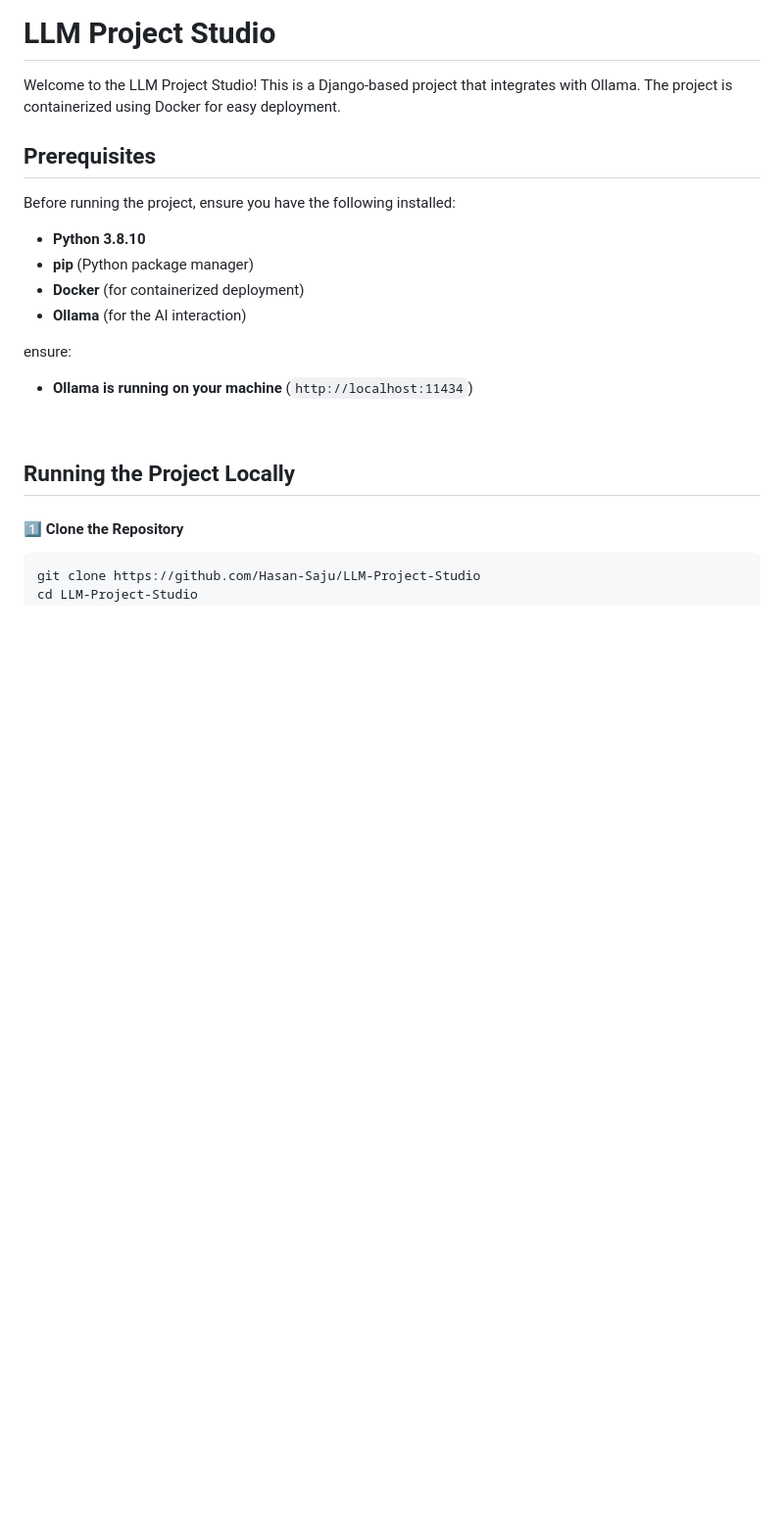
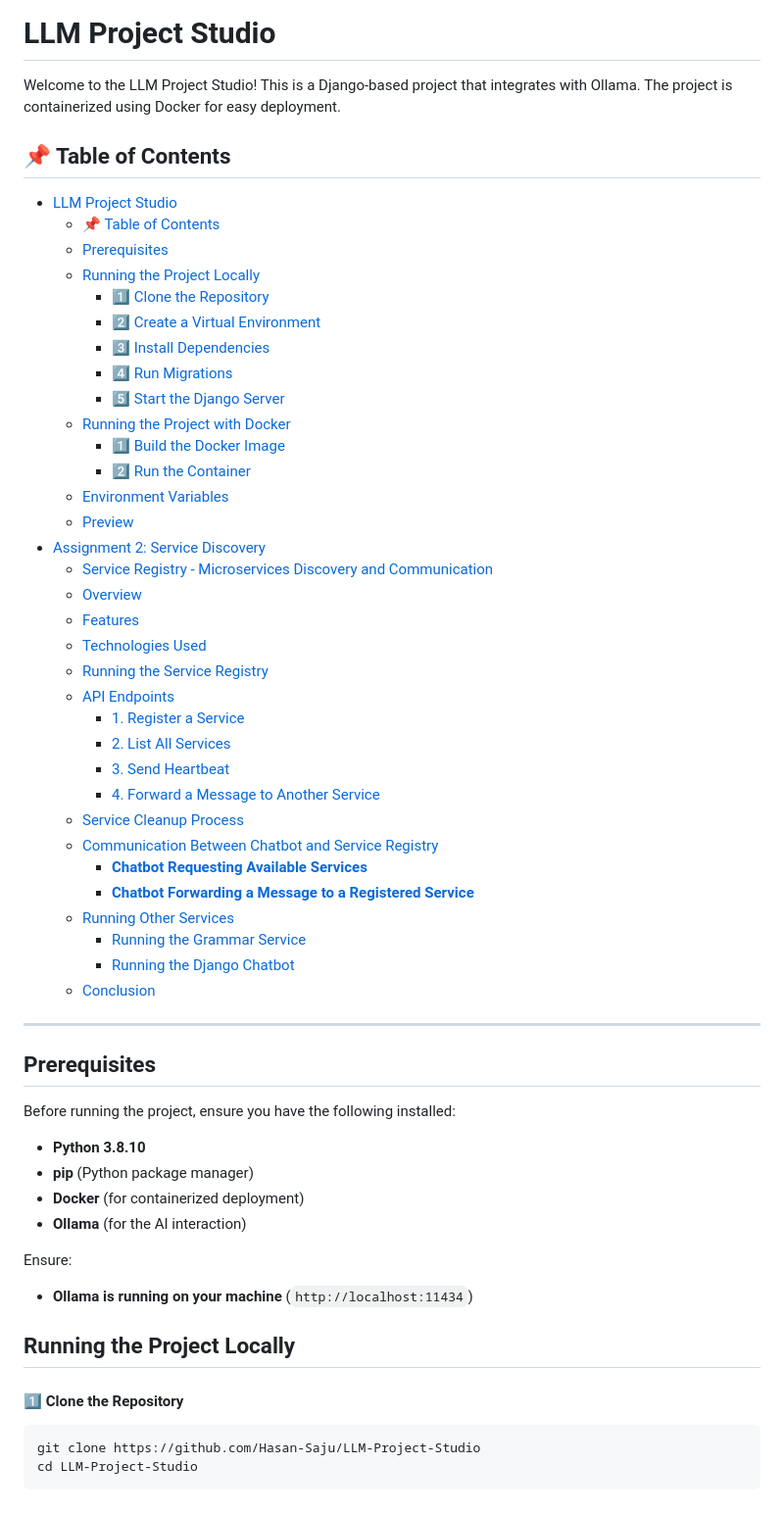
Before and after one commit to Hasan-Saju/LLM-Project-Studio, a Markdown page: README.md, the part around one of its changes. Shown at 98% size. GitHub-like rendering; blank space fills up the shorter version.

Commit message:
Indexing added

```diff
--- a/README.md
+++ b/README.md
@@ -1,6 +1,44 @@
 # LLM Project Studio
 
 Welcome to the LLM Project Studio! This is a Django-based project that integrates with Ollama. The project is containerized using Docker for easy deployment.
+
+## 📌 Table of Contents
+
+- [LLM Project Studio](#llm-project-studio)
+  - [📌 Table of Contents](#-table-of-contents)
+  - [Prerequisites](#prerequisites)
+  - [Running the Project Locally](#running-the-project-locally)
+      - [1️⃣ Clone the Repository](#1️⃣-clone-the-repository)
+      - [2️⃣ Create a Virtual Environment](#2️⃣-create-a-virtual-environment)
+      - [3️⃣ Install Dependencies](#3️⃣-install-dependencies)
+      - [4️⃣ Run Migrations](#4️⃣-run-migrations)
+      - [5️⃣ Start the Django Server](#5️⃣-start-the-django-server)
+  - [Running the Project with Docker](#running-the-project-with-docker)
+      - [1️⃣ Build the Docker Image](#1️⃣-build-the-docker-image)
+      - [2️⃣ Run the Container](#2️⃣-run-the-container)
+  - [Environment Variables](#environment-variables)
+  - [Preview](#preview)
+- [Assignment 2: Service Discovery](#assignment-2-service-discovery)
+  - [Service Registry - Microservices Discovery and Communication](#service-registry---microservices-discovery-and-communication)
+  - [Overview](#overview)
+  - [Features](#features)
+  - [Technologies Used](#technologies-used)
+  - [Running the Service Registry](#running-the-service-registry)
+  - [API Endpoints](#api-endpoints)
+    - [1. Register a Service](#1-register-a-service)
+    - [2. List All Services](#2-list-all-services)
+    - [3. Send Heartbeat](#3-send-heartbeat)
+    - [4. Forward a Message to Another Service](#4-forward-a-message-to-another-service)
+  - [Service Cleanup Process](#service-cleanup-process)
+  - [Communication Between Chatbot and Service Registry](#communication-between-chatbot-and-service-registry)
+    - [**Chatbot Requesting Available Services**](#chatbot-requesting-available-services)
+    - [**Chatbot Forwarding a Message to a Registered Service**](#chatbot-forwarding-a-message-to-a-registered-service)
+  - [Running Other Services](#running-other-services)
+    - [Running the Grammar Service](#running-the-grammar-service)
+    - [Running the Django Chatbot](#running-the-django-chatbot)
+  - [Conclusion](#conclusion)
+
+---
 
 ## Prerequisites
 Before running the project, ensure you have the following installed:
@@ -9,5 +47,5 @@ Before running the project, ensure you have the following installed:
 - **Docker** (for containerized deployment)
 - **Ollama** (for the AI interaction)
 
-ensure:
+Ensure:
 - **Ollama is running on your machine** (`http://localhost:11434`)
```
Also changed, not shown: other parts of README.md (+0 -42 lines).
